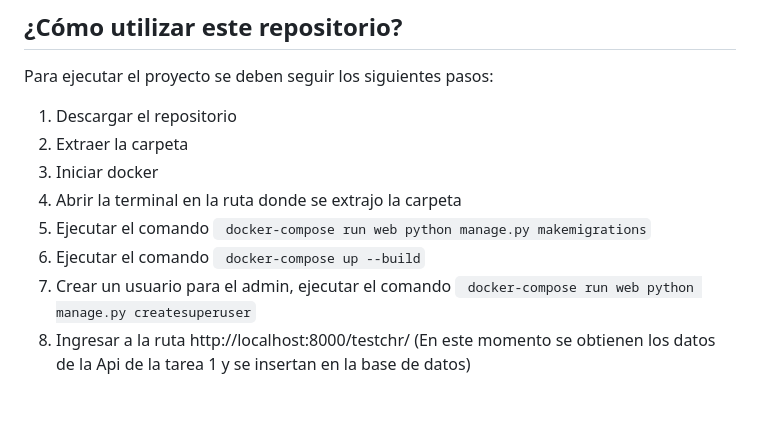
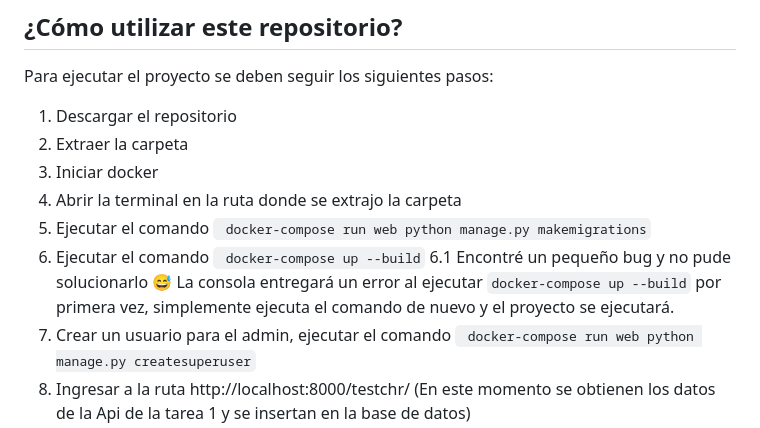
Before and after one commit to Crisbusta/testchr-Cristobal-bustamante, a Markdown page: readme.md, the part around the change. Drawn GitHub-style; blank space fills up the shorter version.

````diff
--- a/readme.md
+++ b/readme.md
@@ -32,6 +32,7 @@ Para ejecutar el proyecto se deben seguir los siguientes pasos:
 4. Abrir la terminal en la ruta donde se extrajo la carpeta
 5. Ejecutar el comando ``` docker-compose run web python manage.py makemigrations```
 6. Ejecutar el comando ``` docker-compose up --build```
+6.1 Encontré un pequeño bug y no pude solucionarlo 😅 La consola entregará un error al ejecutar ```docker-compose up --build``` por primera vez, simplemente ejecuta el comando de nuevo y el proyecto se ejecutará.
 7. Crear un usuario para el admin, ejecutar el comando ``` docker-compose run web python manage.py createsuperuser```
 8. Ingresar a la ruta http://localhost:8000/testchr/ (En este momento se obtienen los datos de la Api de la tarea 1 y se insertan en la base de datos)
 9. Para ver los datos insertados, ingresar a la ruta: http://localhost:8000/testchr/stations o en su defecto revisar los datos en el admin: http://localhost:8000/admin/testchr/station/
````
